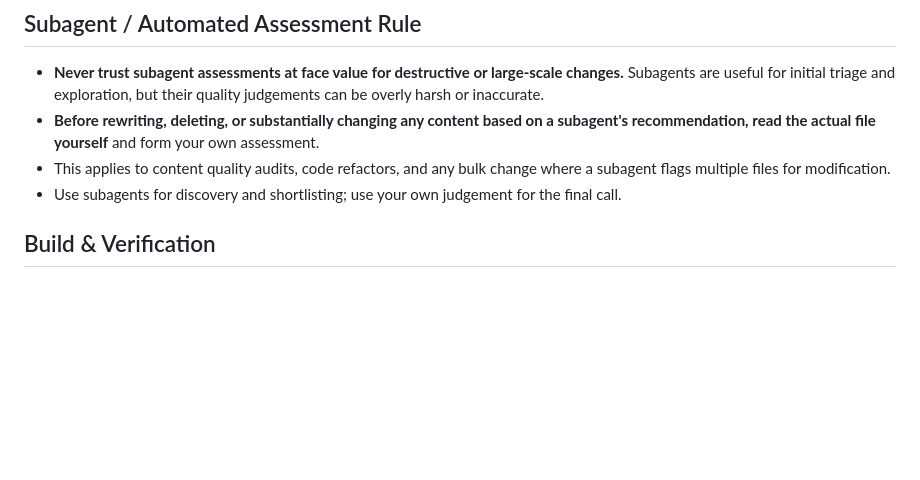
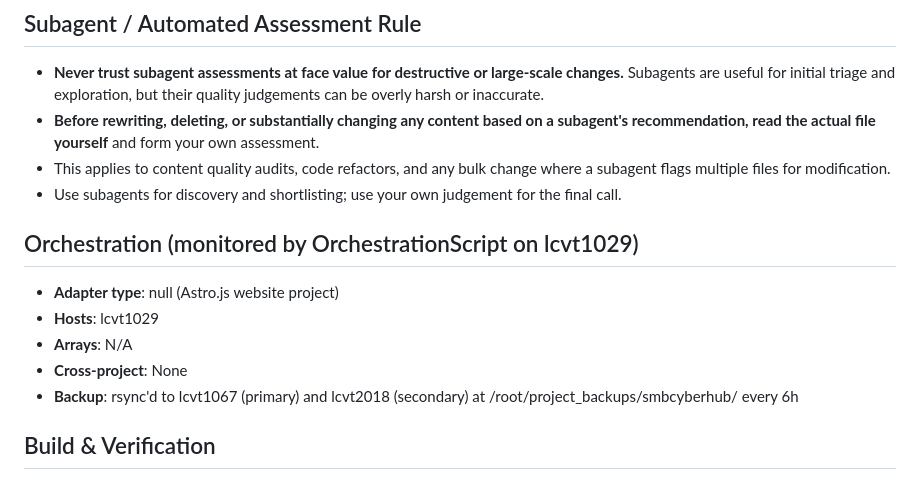
Before and after one commit to SMBCyberHub/smbcyberhub, a Markdown page: AGENTS.md, the part around the change. Rendered like a GitHub page; blank space fills up the shorter version.

Commit message:
Add ## Orchestration section for compliance

```diff
--- a/AGENTS.md
+++ b/AGENTS.md
@@ -84,6 +84,13 @@ After any content change, before committing:
 - **Before rewriting, deleting, or substantially changing any content based on a subagent's recommendation, read the actual file yourself** and form your own assessment.
 - This applies to content quality audits, code refactors, and any bulk change where a subagent flags multiple files for modification.
 - Use subagents for discovery and shortlisting; use your own judgement for the final call.
+
+## Orchestration (monitored by OrchestrationScript on lcvt1029)
+- **Adapter type**: null (Astro.js website project)
+- **Hosts**: lcvt1029
+- **Arrays**: N/A
+- **Cross-project**: None
+- **Backup**: rsync'd to lcvt1067 (primary) and lcvt2018 (secondary) at /root/project_backups/smbcyberhub/ every 6h
 
 ## Build & Verification
 
```
